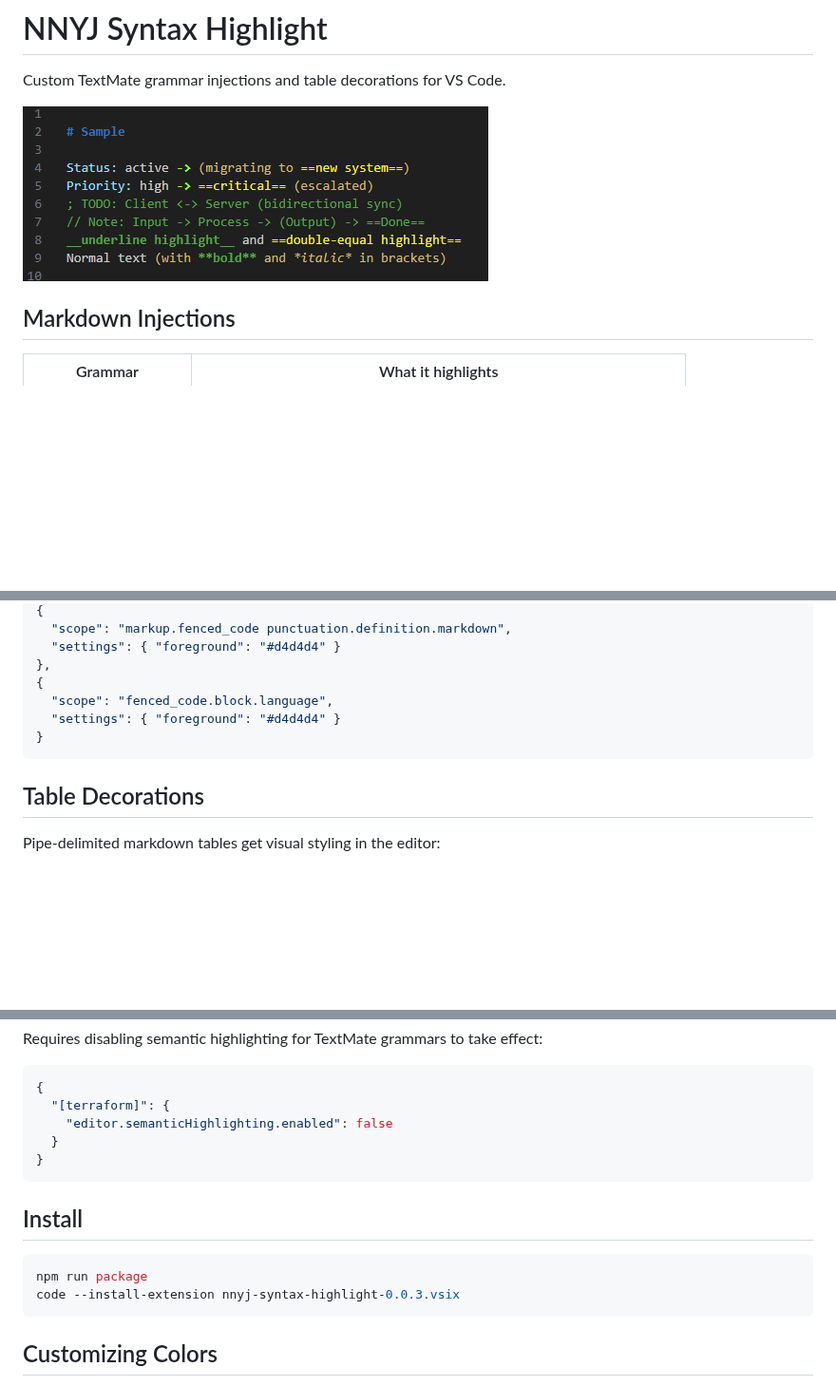
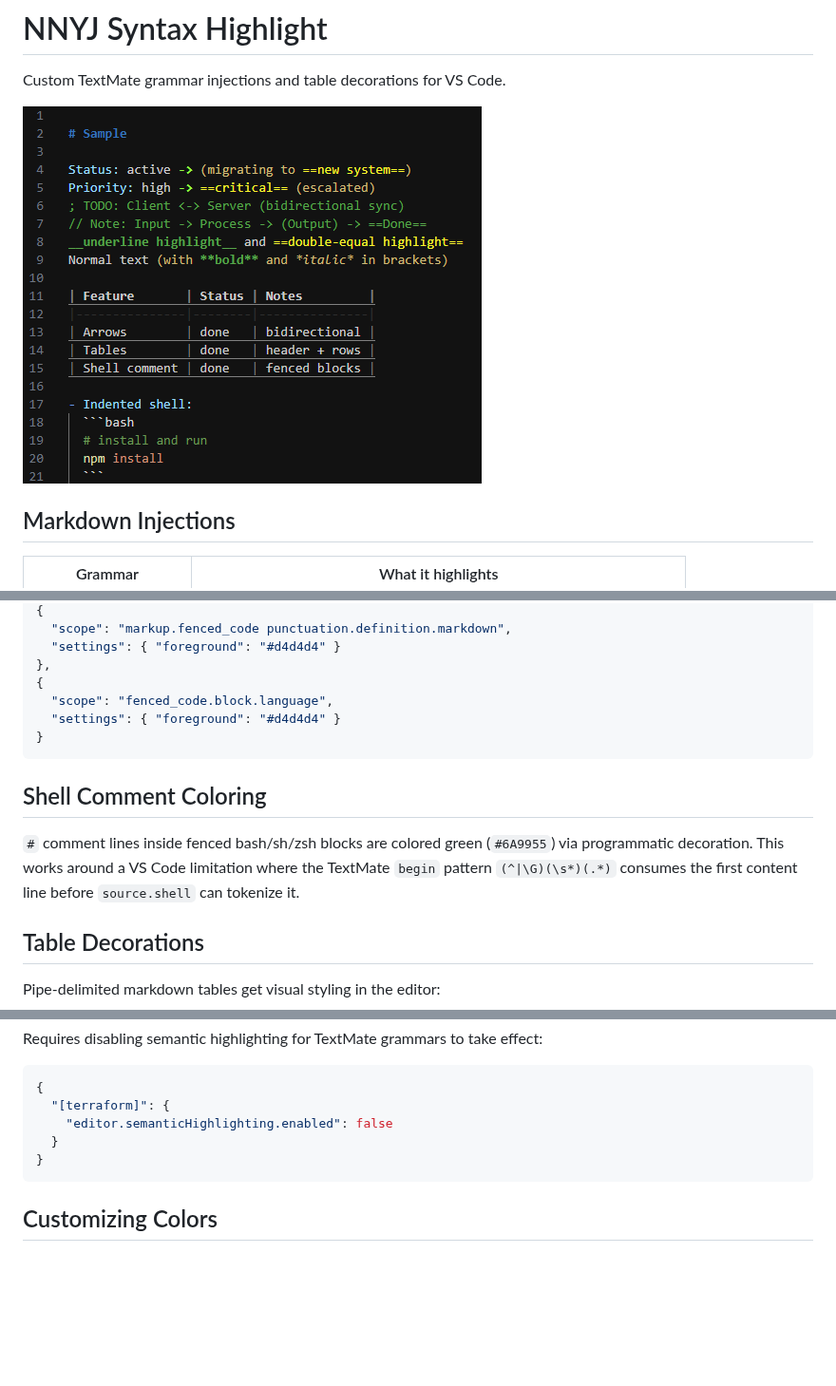
Before and after one commit to nnyj/vscode-nnyj-syntax-highlight, a Markdown page: README.md, 3 parts joined by grey strips. Shown at 95% size. Drawn GitHub-style; pictures changed too: images/syntax-highlight-sample.png; blank space fills up the shorter version.

Commit message:
add shell comment coloring in fenced code blocks
Programmatic decoration for # comments in bash/sh/zsh fenced blocks,
works around VS Code TextMate begin pattern consuming first content line.

````diff
--- a/README.md
+++ b/README.md
@@ -41,6 +41,10 @@
 }
 ```
 
+## Shell Comment Coloring
+
+`#` comment lines inside fenced bash/sh/zsh blocks are colored green (`#6A9955`) via programmatic decoration. This works around a VS Code limitation where the TextMate `begin` pattern `(^|\G)(\s*)(.*)` consumes the first content line before `source.shell` can tokenize it.
+
 ## Table Decorations
 
 Pipe-delimited markdown tables get visual styling in the editor:
@@ -68,13 +72,6 @@ Requires disabling semantic highlighting for TextMate grammars to take effect:
 }
 ```
 
-## Install
-
-```sh
-npm run package
-code --install-extension nnyj-syntax-highlight-0.0.3.vsix
-```
-
 ## Customizing Colors
 
 Add `editor.tokenColorCustomizations` to your `settings.json`:
````
Also changed, not shown: images/sample.md (added, +21 -0 lines), 3 other files.
